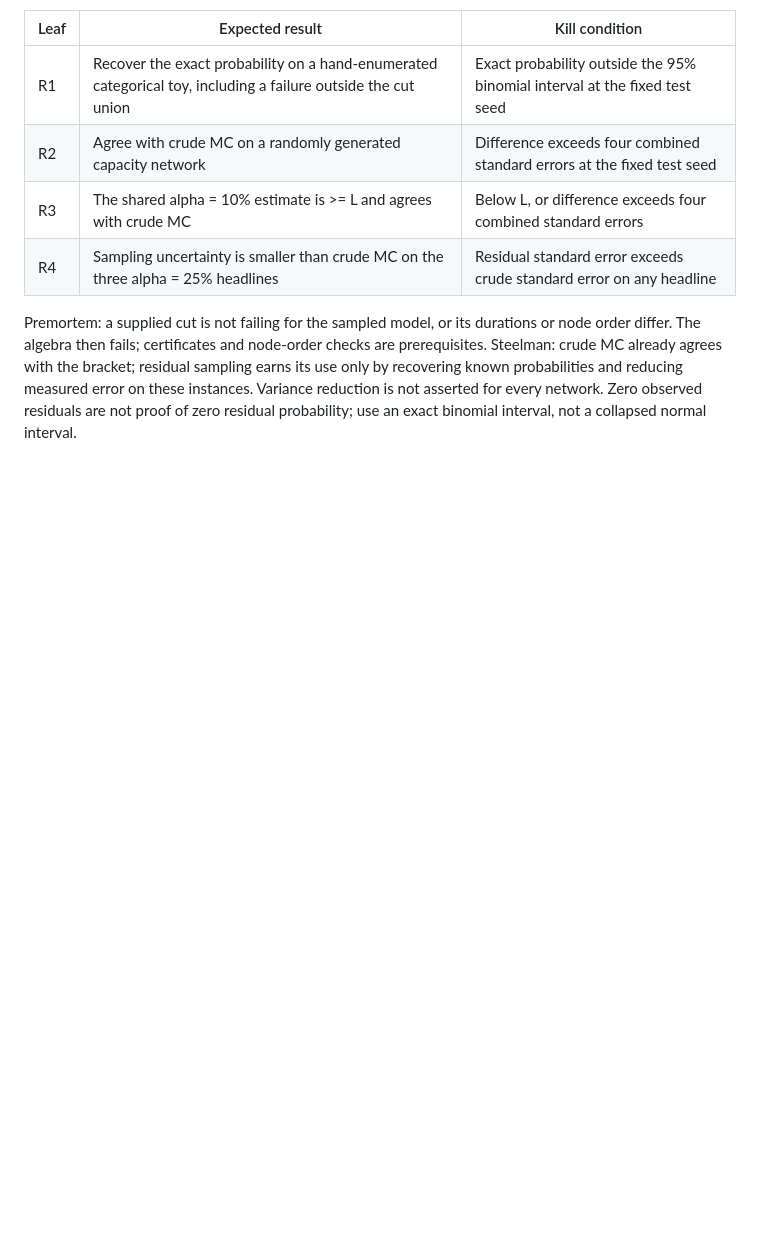
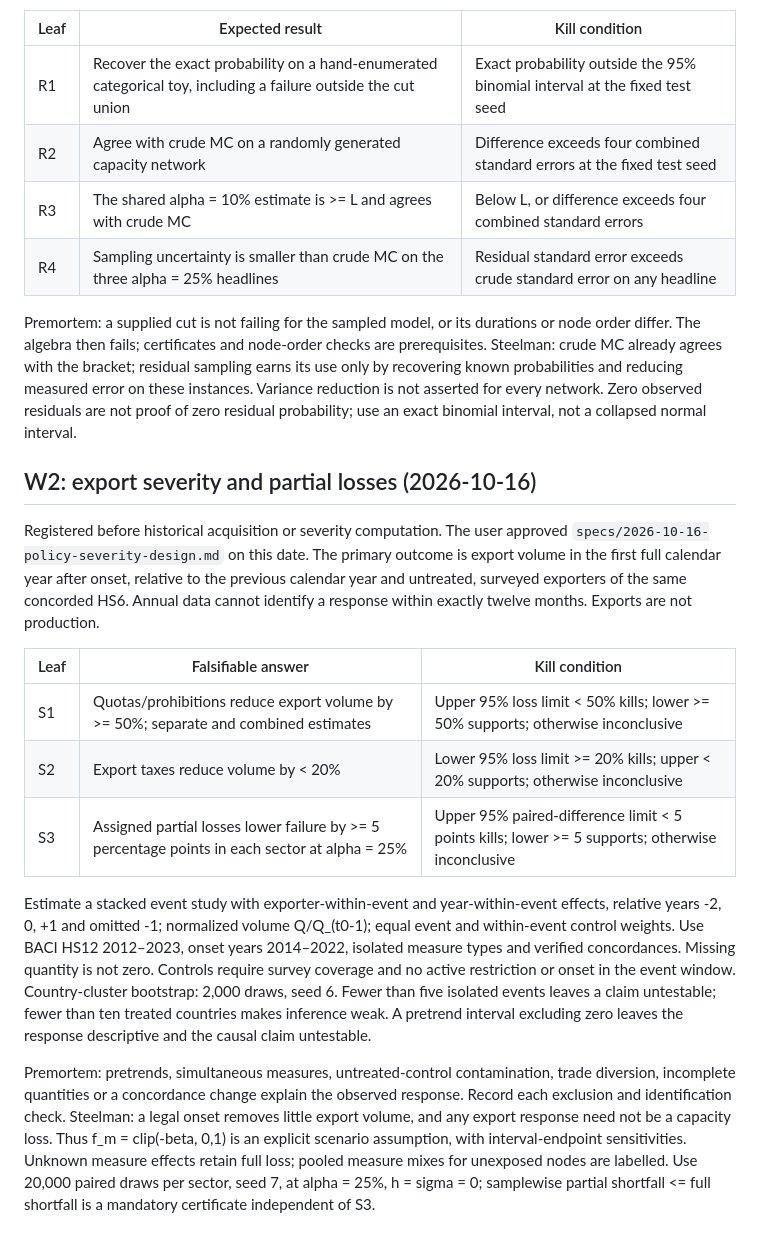
Before and after one commit to symonyeal/Chokepoint-Lab, a Markdown page: docs/HYPOTHESES.md, the part around the change. Drawn GitHub-style; blank space fills up the shorter version.

Commit message:
Register approved W2 severity hypotheses before acquisition (#2)

```diff
--- a/docs/HYPOTHESES.md
+++ b/docs/HYPOTHESES.md
@@ -58,3 +58,35 @@ Steelman: crude MC already agrees with the bracket; residual sampling earns its
 by recovering known probabilities and reducing measured error on these instances. Variance
 reduction is not asserted for every network. Zero observed residuals are not proof of zero
 residual probability; use an exact binomial interval, not a collapsed normal interval.
+
+## W2: export severity and partial losses (2026-10-16)
+
+Registered before historical acquisition or severity computation. The user approved
+`specs/2026-10-16-policy-severity-design.md` on this date. The primary outcome is export
+volume in the first full calendar year after onset, relative to the previous calendar
+year and untreated, surveyed exporters of the same concorded HS6. Annual data cannot
+identify a response within exactly twelve months. Exports are not production.
+
+| Leaf | Falsifiable answer | Kill condition |
+| --- | --- | --- |
+| S1 | Quotas/prohibitions reduce export volume by >= 50%; separate and combined estimates | Upper 95% loss limit < 50% kills; lower >= 50% supports; otherwise inconclusive |
+| S2 | Export taxes reduce volume by < 20% | Lower 95% loss limit >= 20% kills; upper < 20% supports; otherwise inconclusive |
+| S3 | Assigned partial losses lower failure by >= 5 percentage points in each sector at alpha = 25% | Upper 95% paired-difference limit < 5 points kills; lower >= 5 supports; otherwise inconclusive |
+
+Estimate a stacked event study with exporter-within-event and year-within-event effects,
+relative years -2, 0, +1 and omitted -1; normalized volume Q/Q_(t0-1); equal event and
+within-event control weights. Use BACI HS12 2012–2023, onset years 2014–2022, isolated
+measure types and verified concordances. Missing quantity is not zero. Controls require
+survey coverage and no active restriction or onset in the event window. Country-cluster
+bootstrap: 2,000 draws, seed 6. Fewer than five isolated events leaves a claim untestable;
+fewer than ten treated countries makes inference weak. A pretrend interval excluding
+zero leaves the response descriptive and the causal claim untestable.
+
+Premortem: pretrends, simultaneous measures, untreated-control contamination, trade
+diversion, incomplete quantities or a concordance change explain the observed response.
+Record each exclusion and identification check. Steelman: a legal onset removes little
+export volume, and any export response need not be a capacity loss. Thus f_m = clip(-beta,
+0,1) is an explicit scenario assumption, with interval-endpoint sensitivities. Unknown
+measure effects retain full loss; pooled measure mixes for unexposed nodes are labelled.
+Use 20,000 paired draws per sector, seed 7, at alpha = 25%, h = sigma = 0; samplewise
+partial shortfall <= full shortfall is a mandatory certificate independent of S3.
```
Also changed, not shown: docs/specs/2026-10-16-policy-severity-design.md (+2 -1 lines).
